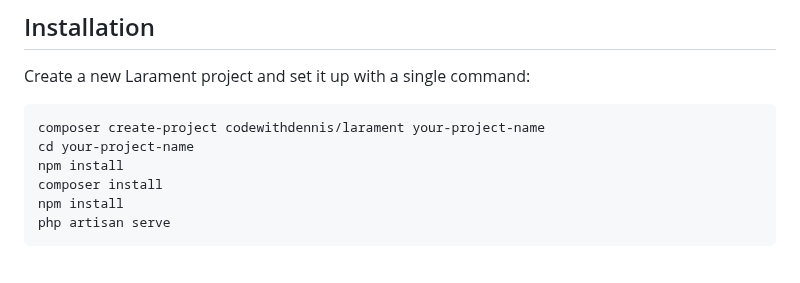
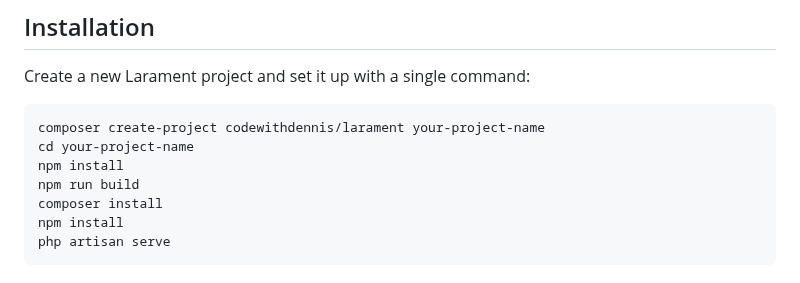
Before and after one commit to CodeWithDennis/larament, a Markdown page: README.md, the part around the change. GitHub-like rendering.

Commit message:
Add npm run build step to installation guide

```diff
--- a/README.md
+++ b/README.md
@@ -76,6 +76,7 @@ Create a new Larament project and set it up with a single command:
 composer create-project codewithdennis/larament your-project-name
 cd your-project-name
 npm install
+npm run build
 composer install
 npm install
 php artisan serve
```
